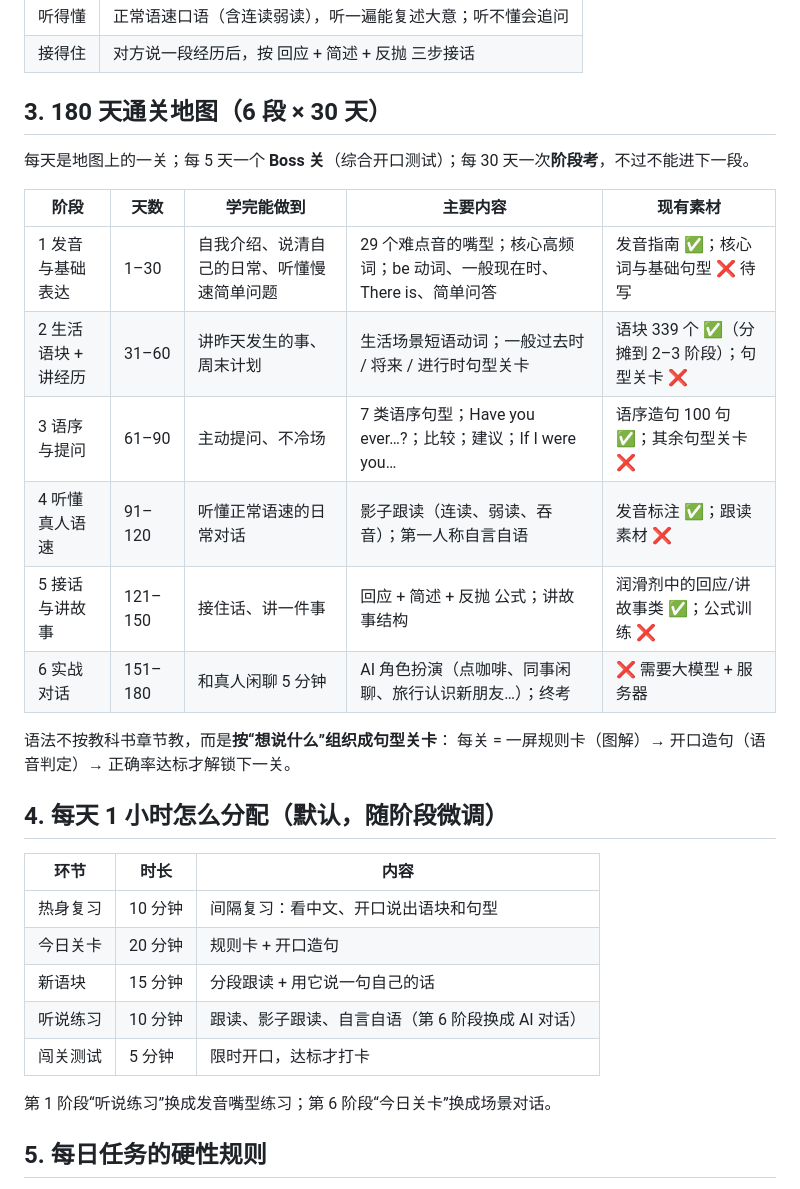
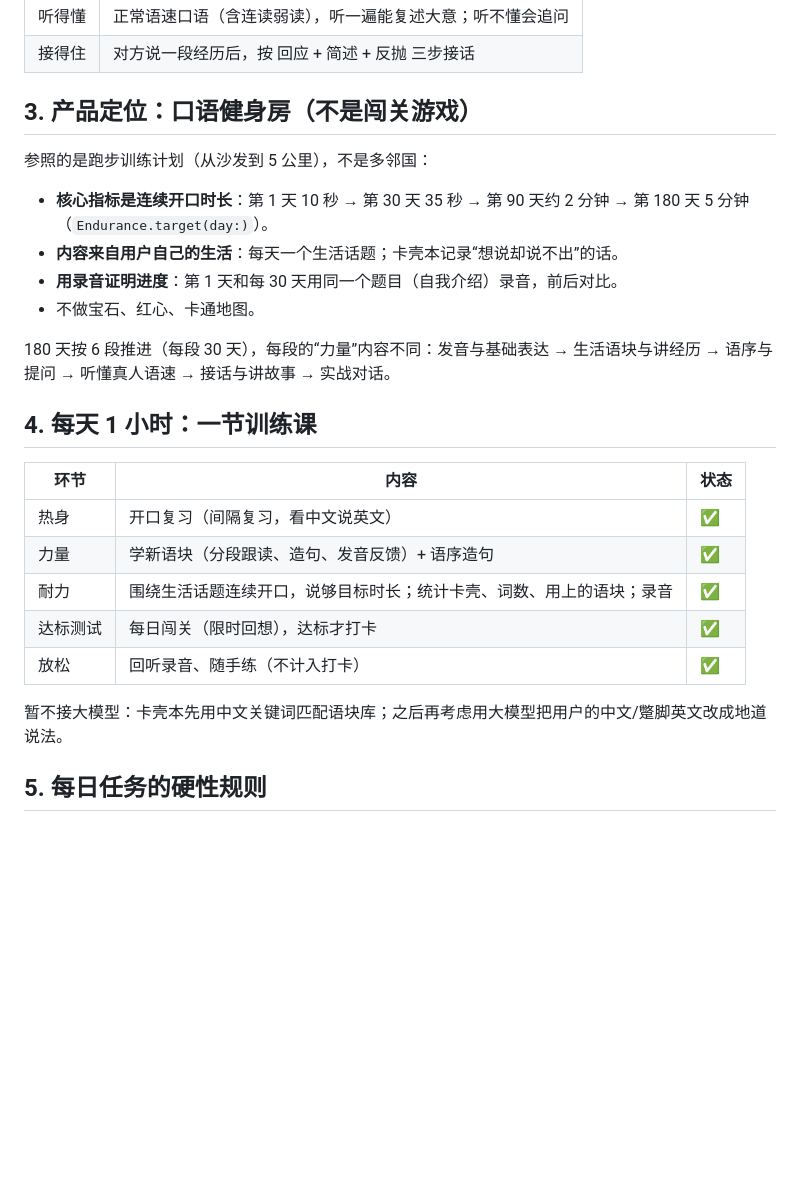
Before and after one commit to rz20923/studyEN, a Markdown page: DESIGN.md, the part around the change. GitHub-like rendering; blank space fills up the shorter version.

Commit message:
Design: speaking-gym positioning and daily session structure
Co-Authored-By: Claude Opus 5.5 <noreply@anthropic.com>

```diff
--- a/DESIGN.md
+++ b/DESIGN.md
@@ -25,33 +25,27 @@
 | 听得懂 | 正常语速口语（含连读弱读），听一遍能复述大意；听不懂会追问 |
 | 接得住 | 对方说一段经历后，按 回应 + 简述 + 反抛 三步接话 |
 
-## 3. 180 天通关地图（6 段 × 30 天）
+## 3. 产品定位：口语健身房（不是闯关游戏）
 
-每天是地图上的一关；每 5 天一个 **Boss 关**（综合开口测试）；每 30 天一次**阶段考**，不过不能进下一段。
+参照的是跑步训练计划（从沙发到 5 公里），不是多邻国：
+- **核心指标是连续开口时长**：第 1 天 10 秒 → 第 30 天 35 秒 → 第 90 天约 2 分钟 → 第 180 天 5 分钟（`Endurance.target(day:)`）。
+- **内容来自用户自己的生活**：每天一个生活话题；卡壳本记录“想说却说不出”的话。
+- **用录音证明进度**：第 1 天和每 30 天用同一个题目（自我介绍）录音，前后对比。
+- 不做宝石、红心、卡通地图。
 
-| 阶段 | 天数 | 学完能做到 | 主要内容 | 现有素材 |
-|---|---|---|---|---|
-| 1 发音与基础表达 | 1–30 | 自我介绍、说清自己的日常、听懂慢速简单问题 | 29 个难点音的嘴型；核心高频词；be 动词、一般现在时、There is、简单问答 | 发音指南 ✅；核心词与基础句型 ❌ 待写 |
-| 2 生活语块 + 讲经历 | 31–60 | 讲昨天发生的事、周末计划 | 生活场景短语动词；一般过去时 / 将来 / 进行时句型关卡 | 语块 339 个 ✅（分摊到 2–3 阶段）；句型关卡 ❌ |
-| 3 语序与提问 | 61–90 | 主动提问、不冷场 | 7 类语序句型；Have you ever…?；比较；建议；If I were you… | 语序造句 100 句 ✅；其余句型关卡 ❌ |
-| 4 听懂真人语速 | 91–120 | 听懂正常语速的日常对话 | 影子跟读（连读、弱读、吞音）；第一人称自言自语 | 发音标注 ✅；跟读素材 ❌ |
-| 5 接话与讲故事 | 121–150 | 接住话、讲一件事 | 回应 + 简述 + 反抛 公式；讲故事结构 | 润滑剂中的回应/讲故事类 ✅；公式训练 ❌ |
-| 6 实战对话 | 151–180 | 和真人闲聊 5 分钟 | AI 角色扮演（点咖啡、同事闲聊、旅行认识新朋友…）；终考 | ❌ 需要大模型 + 服务器 |
+180 天按 6 段推进（每段 30 天），每段的“力量”内容不同：发音与基础表达 → 生活语块与讲经历 → 语序与提问 → 听懂真人语速 → 接话与讲故事 → 实战对话。
 
-语法不按教科书章节教，而是**按“想说什么”组织成句型关卡**：
-每关 = 一屏规则卡（图解）→ 开口造句（语音判定）→ 正确率达标才解锁下一关。
+## 4. 每天 1 小时：一节训练课
 
-## 4. 每天 1 小时怎么分配（默认，随阶段微调）
+| 环节 | 内容 | 状态 |
+|---|---|---|
+| 热身 | 开口复习（间隔复习，看中文说英文） | ✅ |
+| 力量 | 学新语块（分段跟读、造句、发音反馈）+ 语序造句 | ✅ |
+| 耐力 | 围绕生活话题连续开口，说够目标时长；统计卡壳、词数、用上的语块；录音 | ✅ |
+| 达标测试 | 每日闯关（限时回想），达标才打卡 | ✅ |
+| 放松 | 回听录音、随手练（不计入打卡） | ✅ |
 
-| 环节 | 时长 | 内容 |
-|---|---|---|
-| 热身复习 | 10 分钟 | 间隔复习：看中文、开口说出语块和句型 |
-| 今日关卡 | 20 分钟 | 规则卡 + 开口造句 |
-| 新语块 | 15 分钟 | 分段跟读 + 用它说一句自己的话 |
-| 听说练习 | 10 分钟 | 跟读、影子跟读、自言自语（第 6 阶段换成 AI 对话） |
-| 闯关测试 | 5 分钟 | 限时开口，达标才打卡 |
-
-第 1 阶段“听说练习”换成发音嘴型练习；第 6 阶段“今日关卡”换成场景对话。
+暂不接大模型：卡壳本先用中文关键词匹配语块库；之后再考虑用大模型把用户的中文/蹩脚英文改成地道说法。
 
 ## 5. 每日任务的硬性规则
 
```
